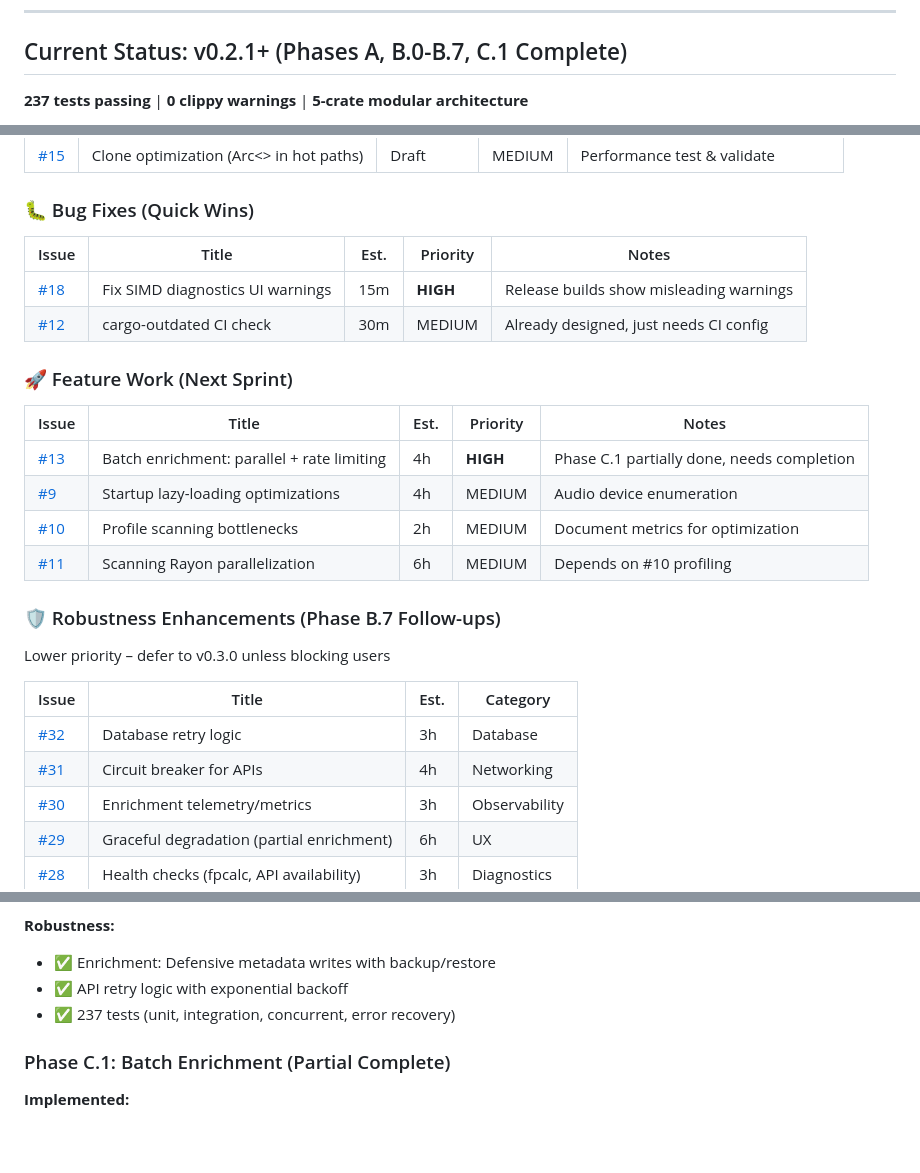
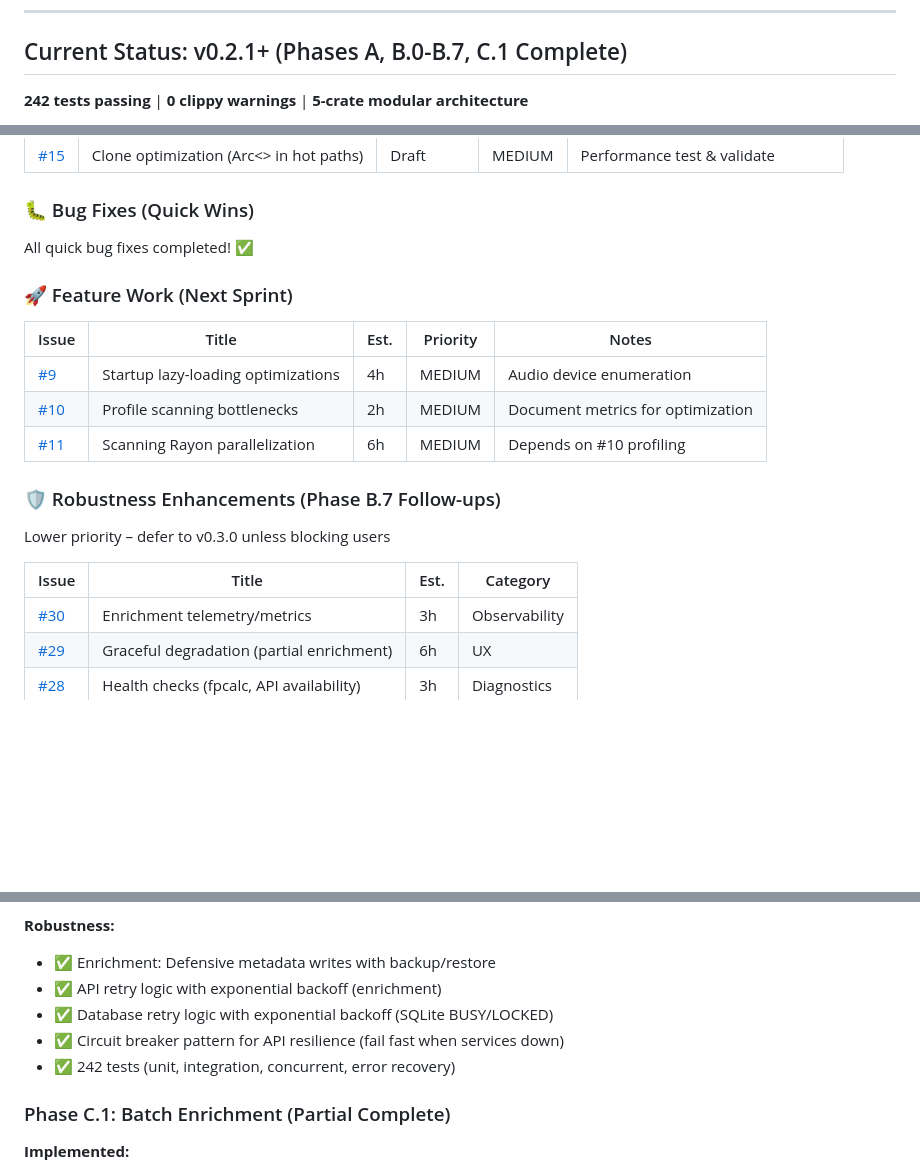
Before and after one commit to Hardcoreprawn/music-minder, a Markdown page: docs/ROADMAP.md, 3 parts joined by grey strips. Rendered like a GitHub page; blank space fills up the shorter version.

Commit message:
docs: update roadmap with completed v0.1.9 work
- Mark Issues #32, #31 as completed (database retry, circuit breaker)
- Update test count: 237 → 242 tests
- Remove completed issues #18, #12, #13 from open work
- Update last modified date to January 22, 2026

```diff
--- a/docs/ROADMAP.md
+++ b/docs/ROADMAP.md
@@ -26,5 +26,5 @@ What made Winamp special:
 
 ## Current Status: v0.2.1+ (Phases A, B.0-B.7, C.1 Complete)
 
-**237 tests passing** | **0 clippy warnings** | **5-crate modular architecture**
+**242 tests passing** | **0 clippy warnings** | **5-crate modular architecture**
 
@@ -46,16 +46,12 @@ What made Winamp special:
 
 ### 🐛 Bug Fixes (Quick Wins)
 
-| Issue | Title | Est. | Priority | Notes |
-| ----- | ----- | ---- | -------- | ----- |
-| [#18](https://github.com/Hardcoreprawn/music-minder/issues/18) | Fix SIMD diagnostics UI warnings | 15m | **HIGH** | Release builds show misleading warnings |
-| [#12](https://github.com/Hardcoreprawn/music-minder/issues/12) | cargo-outdated CI check | 30m | MEDIUM | Already designed, just needs CI config |
+All quick bug fixes completed! ✅
 
 ### 🚀 Feature Work (Next Sprint)
 
 | Issue | Title | Est. | Priority | Notes |
 | ----- | ----- | ---- | -------- | ----- |
-| [#13](https://github.com/Hardcoreprawn/music-minder/issues/13) | Batch enrichment: parallel + rate limiting | 4h | **HIGH** | Phase C.1 partially done, needs completion |
 | [#9](https://github.com/Hardcoreprawn/music-minder/issues/9) | Startup lazy-loading optimizations | 4h | MEDIUM | Audio device enumeration |
 | [#10](https://github.com/Hardcoreprawn/music-minder/issues/10) | Profile scanning bottlenecks | 2h | MEDIUM | Document metrics for optimization |
 | [#11](https://github.com/Hardcoreprawn/music-minder/issues/11) | Scanning Rayon parallelization | 6h | MEDIUM | Depends on #10 profiling |
@@ -66,8 +62,6 @@ Lower priority – defer to v0.3.0 unless blocking users
 
 | Issue | Title | Est. | Category |
 | ----- | ----- | ---- | -------- |
-| [#32](https://github.com/Hardcoreprawn/music-minder/issues/32) | Database retry logic | 3h | Database |
-| [#31](https://github.com/Hardcoreprawn/music-minder/issues/31) | Circuit breaker for APIs | 4h | Networking |
 | [#30](https://github.com/Hardcoreprawn/music-minder/issues/30) | Enrichment telemetry/metrics | 3h | Observability |
 | [#29](https://github.com/Hardcoreprawn/music-minder/issues/29) | Graceful degradation (partial enrichment) | 6h | UX |
 | [#28](https://github.com/Hardcoreprawn/music-minder/issues/28) | Health checks (fpcalc, API availability) | 3h | Diagnostics |
@@ -124,8 +118,10 @@ Good to have, but not blocking current features
 **Robustness:**
 
 - ✅ Enrichment: Defensive metadata writes with backup/restore
-- ✅ API retry logic with exponential backoff
-- ✅ 237 tests (unit, integration, concurrent, error recovery)
+- ✅ API retry logic with exponential backoff (enrichment)
+- ✅ Database retry logic with exponential backoff (SQLite BUSY/LOCKED)
+- ✅ Circuit breaker pattern for API resilience (fail fast when services down)
+- ✅ 242 tests (unit, integration, concurrent, error recovery)
 
 ### Phase C.1: Batch Enrichment (Partial Complete)
 
```
Also changed, not shown: other parts of docs/ROADMAP.md (+1 -1 lines).
